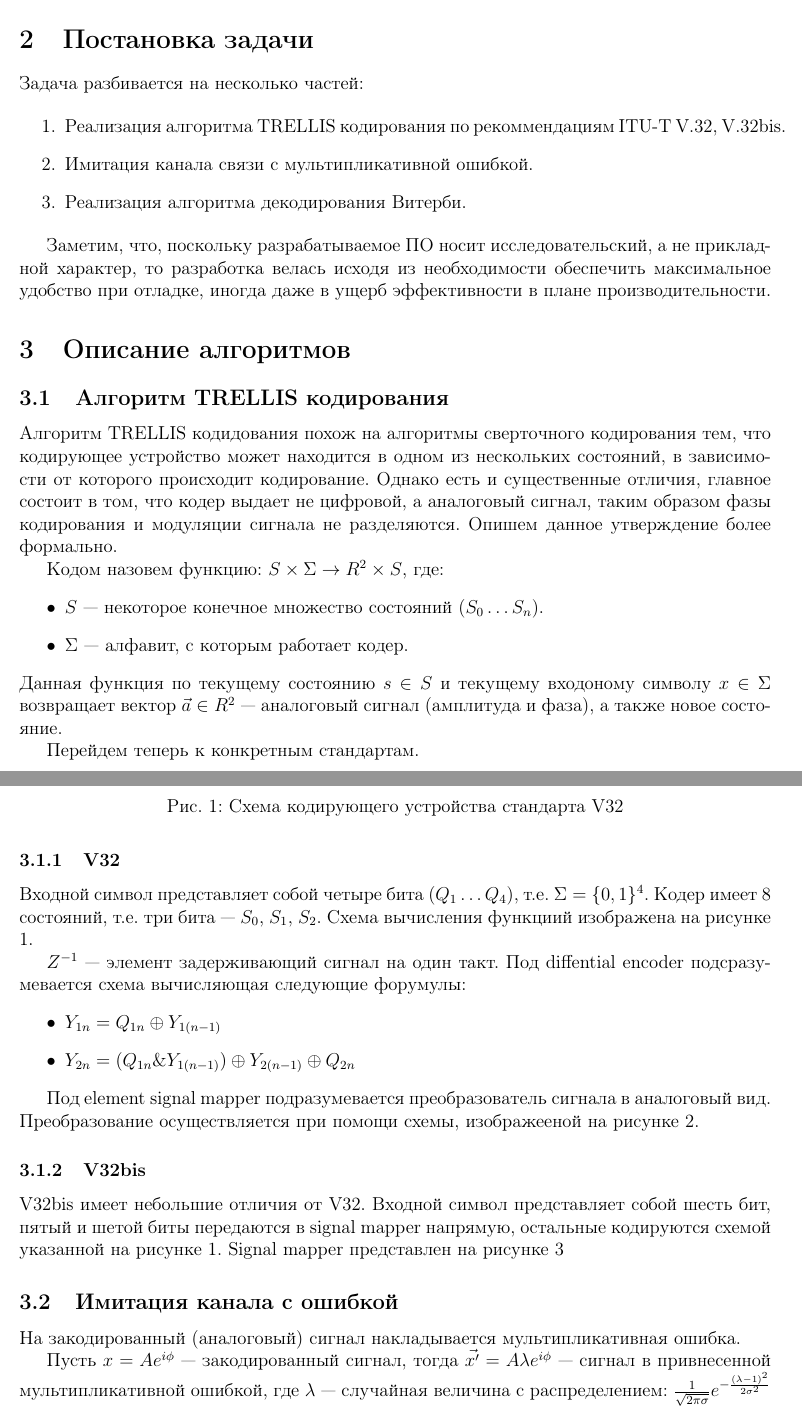
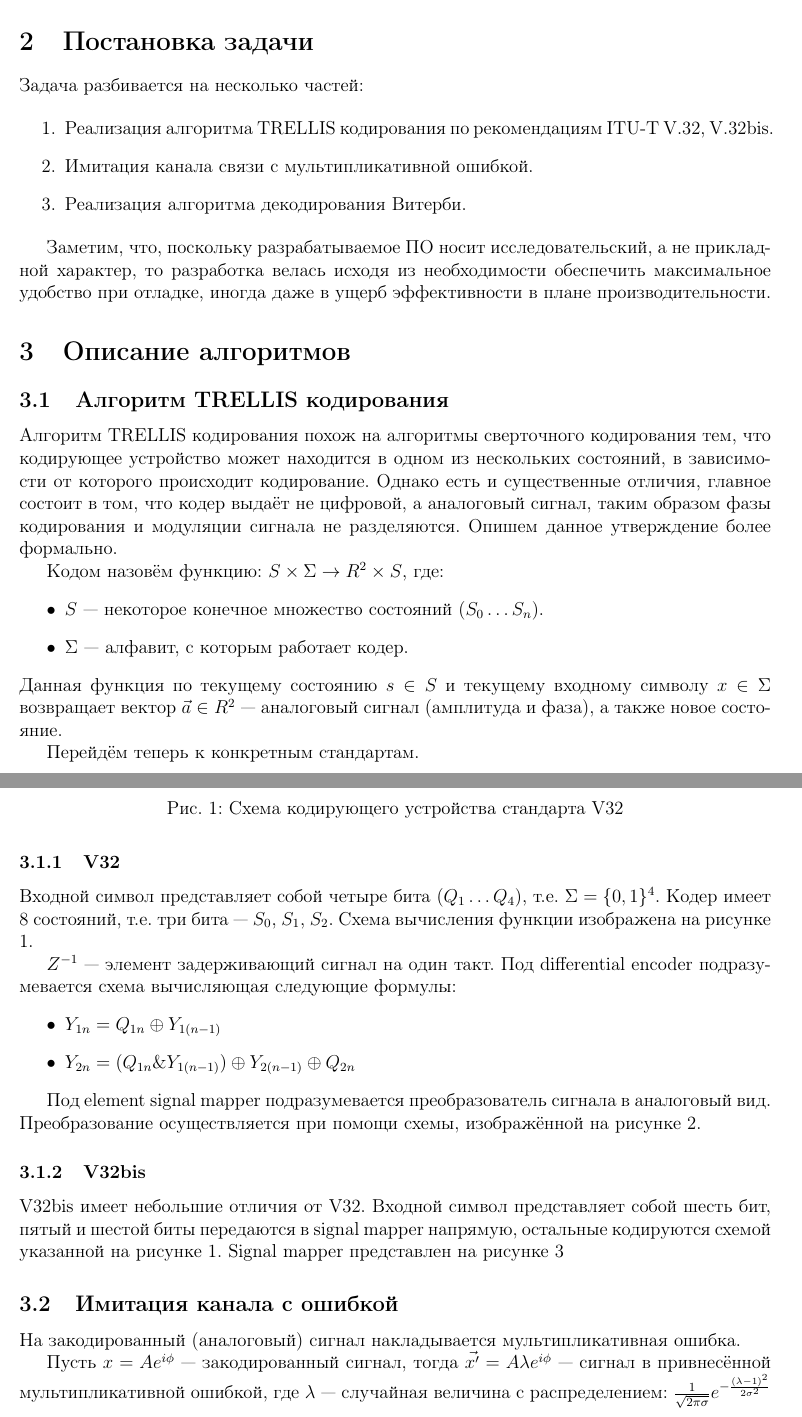
Before and after one commit to dimozzz/year_5_projects, a LaTeX document (trellis/text/report.tex): two parts of pages 1 and 2 of 6 before the commit and two parts of pages 2 and 3 of 7 after it, joined at a grey line, cut so that both start at the same text. Compiled offline with pdfLaTeX.

Commit message:
Исправлены опечатки...

```diff
--- a/trellis/text/report.tex
+++ b/trellis/text/report.tex
@@ -35,7 +42,7 @@ ITU-T V.32 \cite{stV32}, V.32bis \cite{stV32bis}.
 Задача разбивается на несколько частей:
 
 \begin{enumerate}
-    \item Реализация алгоритма TRELLIS кодирования по рекоммендациям ITU-T V.32, V.32bis.
+    \item Реализация алгоритма TRELLIS кодирования по рекомендациям ITU-T V.32, V.32bis.
     \item Имитация канала связи с мультипликативной ошибкой.
     \item Реализация алгоритма декодирования Витерби.
 \end{enumerate}
@@ -47,25 +54,25 @@ ITU-T V.32 \cite{stV32}, V.32bis \cite{stV32bis}.
 \section{Описание алгоритмов}
 
 \subsection{Алгоритм TRELLIS кодирования}
-Алгоритм TRELLIS кодидования похож на алгоритмы сверточного кодирования тем, что кодирующее устройство может
+Алгоритм TRELLIS кодирования похож на алгоритмы сверточного кодирования тем, что кодирующее устройство может
 находится в одном из нескольких состояний, в зависимости от которого происходит кодирование. Однако есть и
-существенные отличия, главное состоит в том, что кодер выдает не цифровой, а аналоговый сигнал, таким образом
+существенные отличия, главное состоит в том, что кодер выдаёт не цифровой, а аналоговый сигнал, таким образом
 фазы кодирования и модуляции сигнала не разделяются.
 Опишем данное утверждение более формально.
 
-Кодом назовем функцию: $S \times \Sigma \rightarrow R^2 \times S$, где:
+Кодом назовём функцию: $S \times \Sigma \rightarrow R^2 \times S$, где:
 \begin{itemize}
 	\item $S$ --- некоторое конечное множество состояний ($S_0 \ldots S_n$).
 	\item $\Sigma$ --- алфавит, с которым работает кодер.
 \end{itemize}
-Данная функция по текущему состоянию $s \in S$ и текущему входоному символу $x \in \Sigma$ возвращает вектор
+Данная функция по текущему состоянию $s \in S$ и текущему входному символу $x \in \Sigma$ возвращает вектор
 $\vec{a} \in R^2$ --- аналоговый сигнал (амплитуда и фаза), а также новое состояние.
 
-Перейдем теперь к конкретным стандартам.
+Перейдём теперь к конкретным стандартам.
 
 \subsubsection{V32}
 Входной символ представляет собой четыре бита ($Q_1 \ldots Q_4$), т.е. $\Sigma = \{0, 1\}^4$. Кодер имеет $8$
-состояний, т.е. три бита --- $S_0$, $S_1$, $S_2$. Схема вычисления функциий изображена на рисунке \ref{schemeV32}.
+состояний, т.е. три бита --- $S_0$, $S_1$, $S_2$. Схема вычисления функции изображена на рисунке \ref{schemeV32}.
 
 \begin{figure}
 	\center{\includegraphics[scale=1]{pic/schemeV32.png}}
@@ -74,14 +81,14 @@ $\vec{a} \in R^2$ --- аналоговый сигнал (амплитуда и
 \end{figure}
 
 $Z^{-1}$ --- элемент задерживающий сигнал на один такт.
-Под diffential encoder подсразумевается схема вычисляющая следующие форумулы:
+Под differential encoder подразумевается схема вычисляющая следующие формулы:
 \begin{itemize}
 	\item $Y_{1n} = Q_{1n} \oplus Y_{1(n - 1)}$
 	\item $Y_{2n} = (Q_{1n} \& Y_{1(n - 1)}) \oplus Y_{2(n - 1)} \oplus Q_{2n}$
 \end{itemize}
 
 Под element signal mapper подразумевается преобразователь сигнала в аналоговый вид. Преобразование осуществляется
-при помощи схемы, изображееной на рисунке \ref{mapperV32}.
+при помощи схемы, изображённой на рисунке \ref{mapperV32}.
 
 \begin{figure}
 	\center{\includegraphics[scale=1]{pic/mapperV32.png}}
@@ -90,7 +97,7 @@ $Z^{-1}$ --- элемент задерживающий сигнал на оди
 \end{figure}
 
 \subsubsection{V32bis}
-V32bis имеет небольшие отличия от V32. Входной символ представляет собой шесть бит, пятый и шетой биты передаются в
+V32bis имеет небольшие отличия от V32. Входной символ представляет собой шесть бит, пятый и шестой биты передаются в
 signal mapper напрямую, остальные кодируются схемой указанной на рисунке \ref{schemeV32}. Signal mapper представлен
 на рисунке \ref{mapperV32bis}
 
@@ -103,7 +110,7 @@ signal mapper напрямую, остальные кодируются схем
 \subsection{Имитация канала с ошибкой}
 На закодированный (аналоговый) сигнал накладывается мультипликативная ошибка.
 
-Пусть $x = A e^{i\phi}$ --- закодированный сигнал, тогда $\vec{x'} = A\lambda e^{i\phi}$ --- сигнал в привнесенной
+Пусть $x = A e^{i\phi}$ --- закодированный сигнал, тогда $\vec{x'} = A\lambda e^{i\phi}$ --- сигнал в привнесённой
 мультипликативной ошибкой, где $\lambda$ --- случайная величина с распределением:
 $\frac{1}{\sqrt{2\pi\sigma}}e^{-\frac{(\lambda - 1)^2}{2\sigma^2}}$
 
```
Also changed, not shown: trellis/text/report.tex (25 more changed lines).
